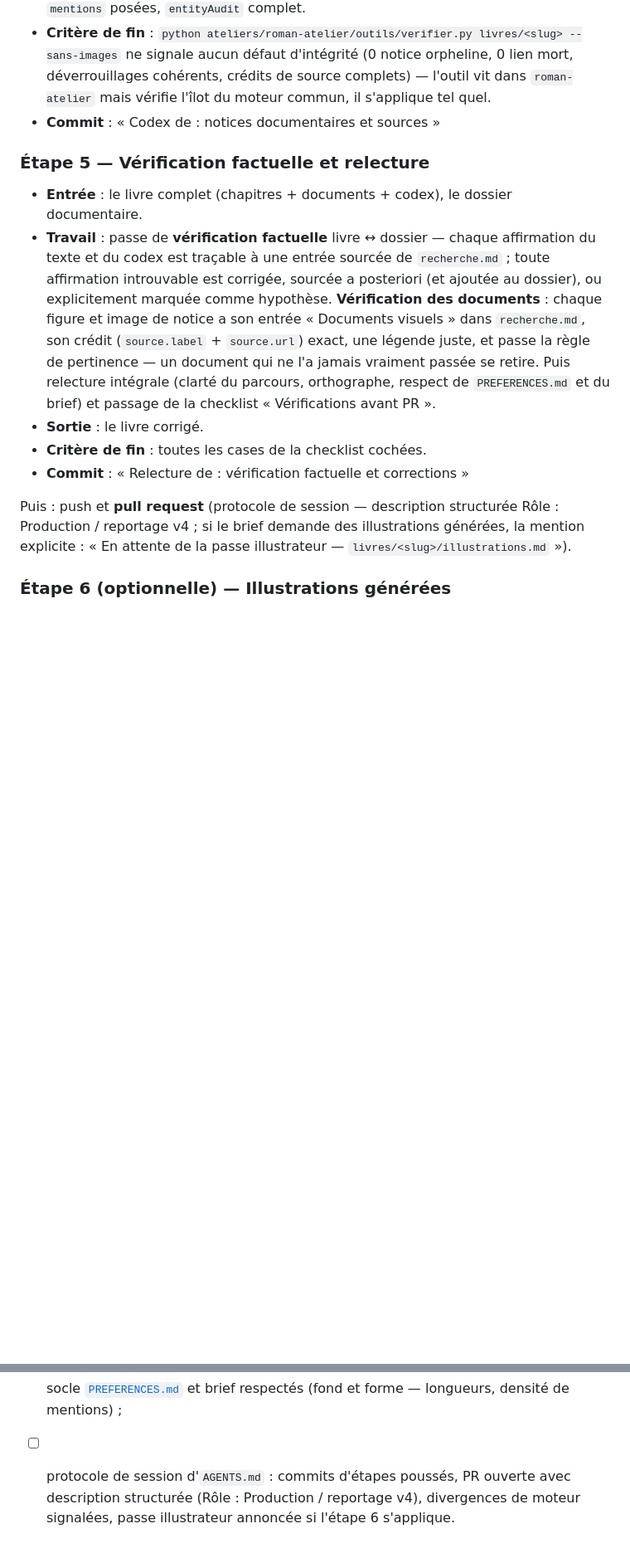
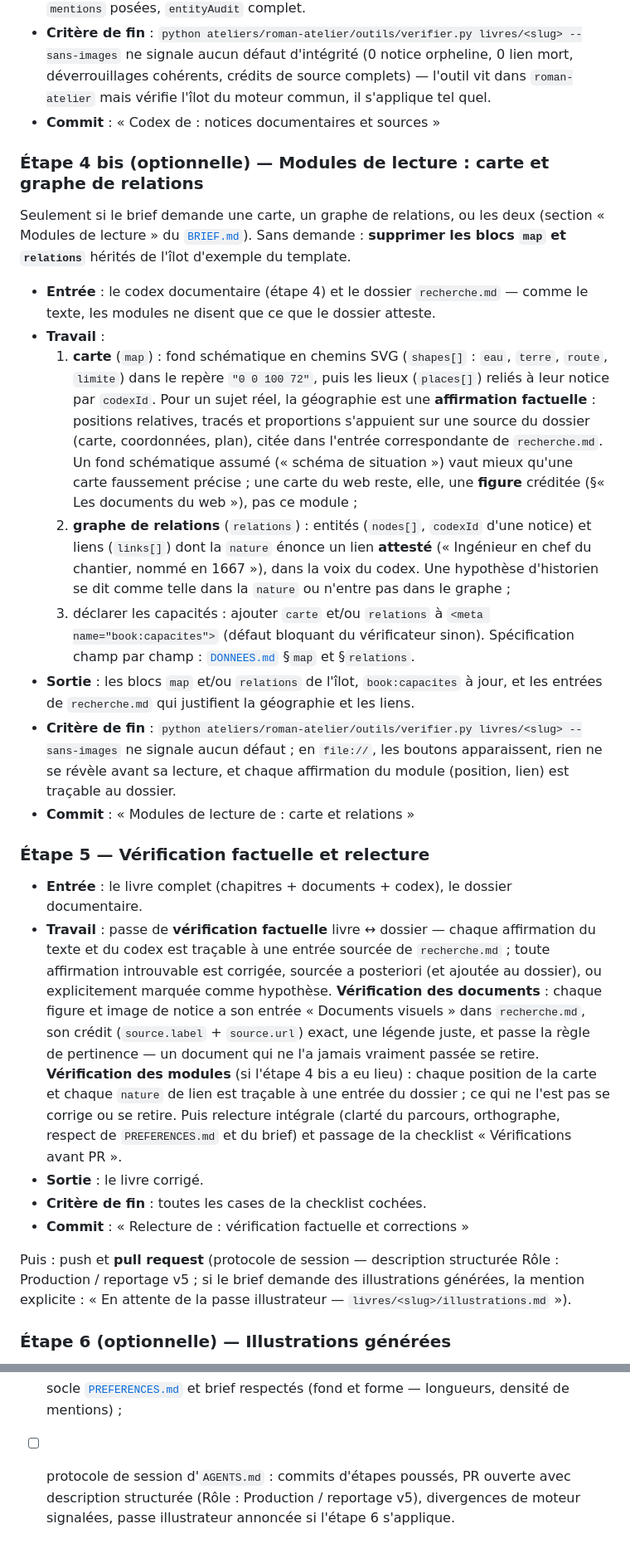
Before and after one commit to pierrebillet/ma-bibliotheque, a Markdown page: ateliers/reportage/WORKFLOW.md, 2 parts joined by grey strips. Shown at 83% size. Drawn GitHub-style; blank space fills up the shorter version.

```diff
--- a/ateliers/reportage/WORKFLOW.md
+++ b/ateliers/reportage/WORKFLOW.md
@@ -227,6 +239,44 @@ La signature du format : elle s'exécute **toujours**, avant toute écriture.
   quel.
 - **Commit** : « Codex de <titre> : notices documentaires et sources »
 
+### Étape 4 bis (optionnelle) — Modules de lecture : carte et graphe de relations
+
+Seulement si le brief demande une carte, un graphe de relations, ou les deux
+(section « Modules de lecture » du [`BRIEF.md`](BRIEF.md)). Sans demande :
+**supprimer les blocs `map` et `relations`** hérités de l'îlot d'exemple du
+template.
+
+- **Entrée** : le codex documentaire (étape 4) et le dossier `recherche.md` —
+  comme le texte, les modules ne disent que ce que le dossier atteste.
+- **Travail** :
+  1. **carte** (`map`) : fond schématique en chemins SVG (`shapes[]` :
+     `eau`, `terre`, `route`, `limite`) dans le repère `"0 0 100 72"`, puis les
+     lieux (`places[]`) reliés à leur notice par `codexId`. Pour un sujet réel,
+     la géographie est une **affirmation factuelle** : positions relatives,
+     tracés et proportions s'appuient sur une source du dossier (carte,
+     coordonnées, plan), citée dans l'entrée correspondante de `recherche.md`.
+     Un fond schématique assumé (« schéma de situation ») vaut mieux qu'une
+     carte faussement précise ; une carte du web reste, elle, une **figure**
+     créditée (§« Les documents du web »), pas ce module ;
+  2. **graphe de relations** (`relations`) : entités (`nodes[]`, `codexId` d'une
+     notice) et liens (`links[]`) dont la `nature` énonce un lien **attesté**
+     (« Ingénieur en chef du chantier, nommé en 1667 »), dans la voix du codex.
+     Une hypothèse d'historien se dit comme telle dans la `nature` ou n'entre
+     pas dans le graphe ;
+  3. déclarer les capacités : ajouter `carte` et/ou `relations` à
+     `<meta name="book:capacites">` (défaut bloquant du vérificateur sinon).
+  Spécification champ par champ :
+  [`DONNEES.md`](../../livres/_template/DONNEES.md) §`map` et §`relations`.
+- **Sortie** : les blocs `map` et/ou `relations` de l'îlot, `book:capacites` à
+  jour, et les entrées de `recherche.md` qui justifient la géographie et les
+  liens.
+- **Critère de fin** :
+  `python ateliers/roman-atelier/outils/verifier.py livres/<slug> --sans-images`
+  ne signale aucun défaut ; en `file://`, les boutons apparaissent, rien ne se
+  révèle avant sa lecture, et chaque affirmation du module (position, lien) est
+  traçable au dossier.
+- **Commit** : « Modules de lecture de <titre> : carte et relations »
+
 ### Étape 5 — Vérification factuelle et relecture
 
 - **Entrée** : le livre complet (chapitres + documents + codex), le dossier
@@ -239,7 +289,9 @@ La signature du format : elle s'exécute **toujours**, avant toute écriture.
   notice a son entrée « Documents visuels » dans `recherche.md`, son crédit
   (`source.label` + `source.url`) exact, une légende juste, et passe la règle
   de pertinence — un document qui ne l'a jamais vraiment passée se retire.
-  Puis relecture intégrale (clarté du parcours, orthographe, respect de
+  **Vérification des modules** (si l'étape 4 bis a eu lieu) : chaque position
+  de la carte et chaque `nature` de lien est traçable à une entrée du dossier ;
+  ce qui ne l'est pas se corrige ou se retire. Puis relecture intégrale (clarté du parcours, orthographe, respect de
   `PREFERENCES.md` et du brief) et passage de la checklist « Vérifications
   avant PR ».
 - **Sortie** : le livre corrigé.
@@ -247,7 +299,7 @@ La signature du format : elle s'exécute **toujours**, avant toute écriture.
 - **Commit** : « Relecture de <titre> : vérification factuelle et corrections »
 
 Puis : push et **pull request** (protocole de session — description structurée
-Rôle : Production / reportage v4 ; si le brief demande des illustrations
+Rôle : Production / reportage v5 ; si le brief demande des illustrations
 générées, la mention explicite : « En attente de la passe illustrateur —
 `livres/<slug>/illustrations.md` »).
 
@@ -504,6 +563,6 @@ Points où cet atelier est plus strict :
 - [ ] socle [`PREFERENCES.md`](../../docs/conception/PREFERENCES.md) et brief
       respectés (fond et forme — longueurs, densité de mentions) ;
 - [ ] protocole de session d'`AGENTS.md` : commits d'étapes poussés, PR
-      ouverte avec description structurée (Rôle : Production / reportage v4),
+      ouverte avec description structurée (Rôle : Production / reportage v5),
       divergences de moteur signalées, passe illustrateur annoncée si
       l'étape 6 s'applique.
```
Also changed, not shown: other parts of ateliers/reportage/WORKFLOW.md (+30 -11 lines), ateliers/reportage/BRIEF.md (+17 -1 lines).
